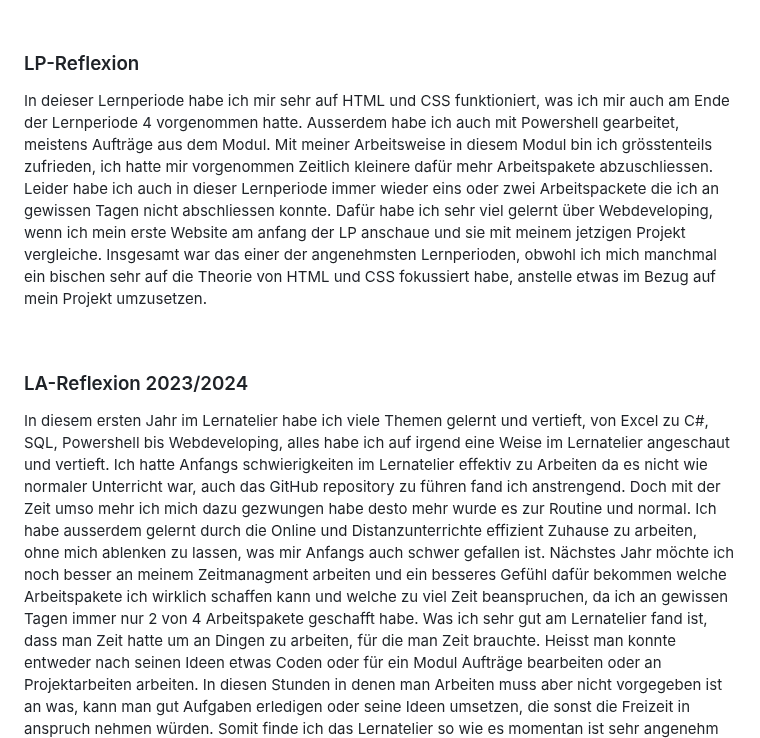
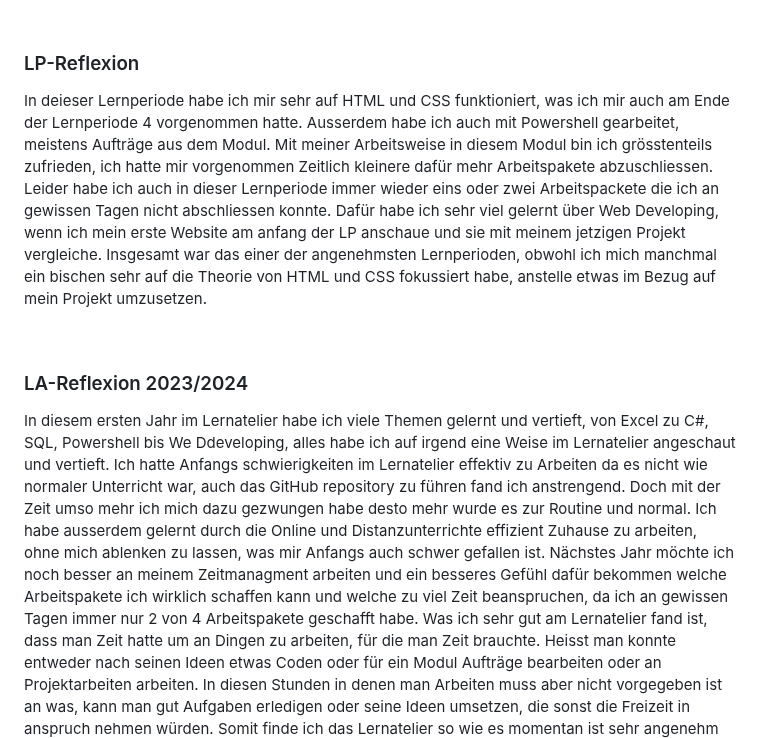
Before and after one commit to Fynn8962/Lern-Periode-5, a Markdown page: readme.md, the part around the change. GitHub-like rendering.

```diff
--- a/readme.md
+++ b/readme.md
@@ -213,10 +213,10 @@ Fynn Huber
 &nbsp;
 
 ### LP-Reflexion
-In deieser Lernperiode habe ich mir sehr auf HTML und CSS funktioniert, was ich mir auch am Ende der Lernperiode 4 vorgenommen hatte. Ausserdem habe ich auch mit Powershell gearbeitet, meistens Aufträge aus dem Modul. Mit meiner Arbeitsweise in diesem Modul bin ich grösstenteils zufrieden, ich hatte mir vorgenommen Zeitlich kleinere dafür mehr Arbeitspakete abzuschliessen. Leider habe ich auch in dieser Lernperiode immer wieder eins oder zwei Arbeitspackete die ich an gewissen Tagen nicht abschliessen konnte. Dafür habe ich sehr viel gelernt über Webdeveloping, wenn ich mein erste Website am anfang der LP anschaue und sie mit meinem jetzigen Projekt vergleiche. Insgesamt war das einer der angenehmsten Lernperioden, obwohl ich mich manchmal ein bischen sehr auf die Theorie von HTML und CSS fokussiert habe, anstelle etwas im Bezug auf mein Projekt umzusetzen.
+In deieser Lernperiode habe ich mir sehr auf HTML und CSS funktioniert, was ich mir auch am Ende der Lernperiode 4 vorgenommen hatte. Ausserdem habe ich auch mit Powershell gearbeitet, meistens Aufträge aus dem Modul. Mit meiner Arbeitsweise in diesem Modul bin ich grösstenteils zufrieden, ich hatte mir vorgenommen Zeitlich kleinere dafür mehr Arbeitspakete abzuschliessen. Leider habe ich auch in dieser Lernperiode immer wieder eins oder zwei Arbeitspackete die ich an gewissen Tagen nicht abschliessen konnte. Dafür habe ich sehr viel gelernt über Web Developing, wenn ich mein erste Website am anfang der LP anschaue und sie mit meinem jetzigen Projekt vergleiche. Insgesamt war das einer der angenehmsten Lernperioden, obwohl ich mich manchmal ein bischen sehr auf die Theorie von HTML und CSS fokussiert habe, anstelle etwas im Bezug auf mein Projekt umzusetzen.
 
 &nbsp;
 
 ### LA-Reflexion 2023/2024
-In diesem ersten Jahr im Lernatelier habe ich viele Themen gelernt und vertieft, von  Excel zu C#, SQL, Powershell bis Webdeveloping, alles habe ich auf irgend eine Weise im Lernatelier angeschaut und vertieft. Ich hatte Anfangs schwierigkeiten im Lernatelier effektiv zu Arbeiten da es nicht wie normaler Unterricht war, auch das GitHub repository zu führen fand ich anstrengend. Doch mit der Zeit umso mehr ich mich dazu gezwungen habe desto mehr wurde es zur Routine und normal. Ich habe ausserdem gelernt durch die Online und Distanzunterrichte effizient Zuhause zu arbeiten, ohne mich ablenken zu lassen, was mir Anfangs auch schwer gefallen ist. Nächstes Jahr möchte ich noch besser an meinem Zeitmanagment arbeiten und ein besseres Gefühl dafür bekommen welche Arbeitspakete ich wirklich schaffen kann und welche zu viel Zeit beanspruchen, da ich an gewissen Tagen immer nur 2 von 4 Arbeitspakete geschafft habe.
+In diesem ersten Jahr im Lernatelier habe ich viele Themen gelernt und vertieft, von  Excel zu C#, SQL, Powershell bis We Ddeveloping, alles habe ich auf irgend eine Weise im Lernatelier angeschaut und vertieft. Ich hatte Anfangs schwierigkeiten im Lernatelier effektiv zu Arbeiten da es nicht wie normaler Unterricht war, auch das GitHub repository zu führen fand ich anstrengend. Doch mit der Zeit umso mehr ich mich dazu gezwungen habe desto mehr wurde es zur Routine und normal. Ich habe ausserdem gelernt durch die Online und Distanzunterrichte effizient Zuhause zu arbeiten, ohne mich ablenken zu lassen, was mir Anfangs auch schwer gefallen ist. Nächstes Jahr möchte ich noch besser an meinem Zeitmanagment arbeiten und ein besseres Gefühl dafür bekommen welche Arbeitspakete ich wirklich schaffen kann und welche zu viel Zeit beanspruchen, da ich an gewissen Tagen immer nur 2 von 4 Arbeitspakete geschafft habe.
 Was ich sehr gut am Lernatelier fand ist, dass man Zeit hatte um an Dingen zu arbeiten, für die man Zeit brauchte. Heisst man konnte entweder nach seinen Ideen etwas Coden oder für ein Modul Aufträge bearbeiten oder an Projektarbeiten arbeiten. In diesen Stunden in denen man Arbeiten muss aber nicht vorgegeben ist an was, kann man gut Aufgaben erledigen oder seine Ideen umsetzen, die sonst die Freizeit in anspruch nehmen würden. Somit finde ich das Lernatelier so wie es momentan ist sehr angenehm und wüsste keine Veränderungen für nächstes Jahr.
```
